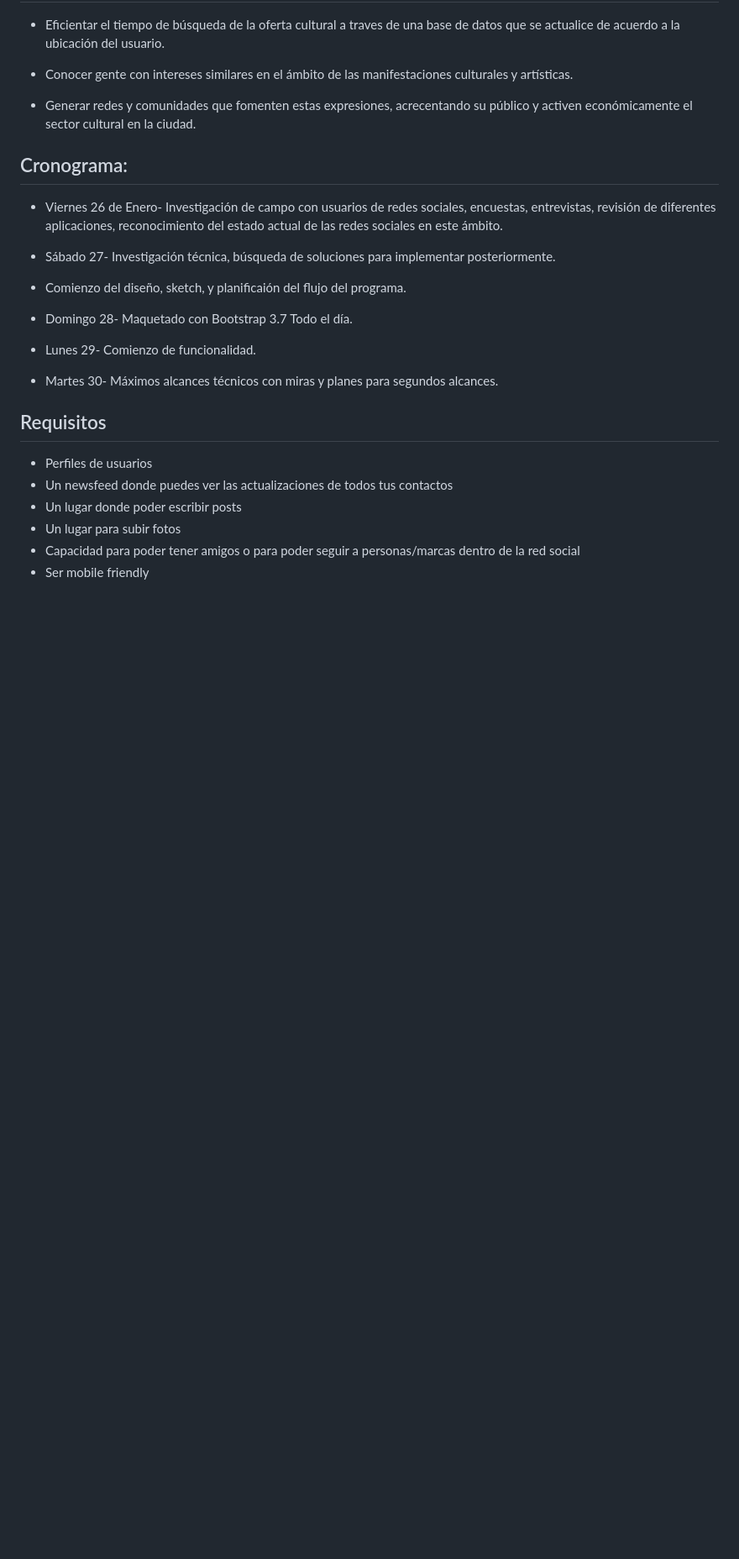
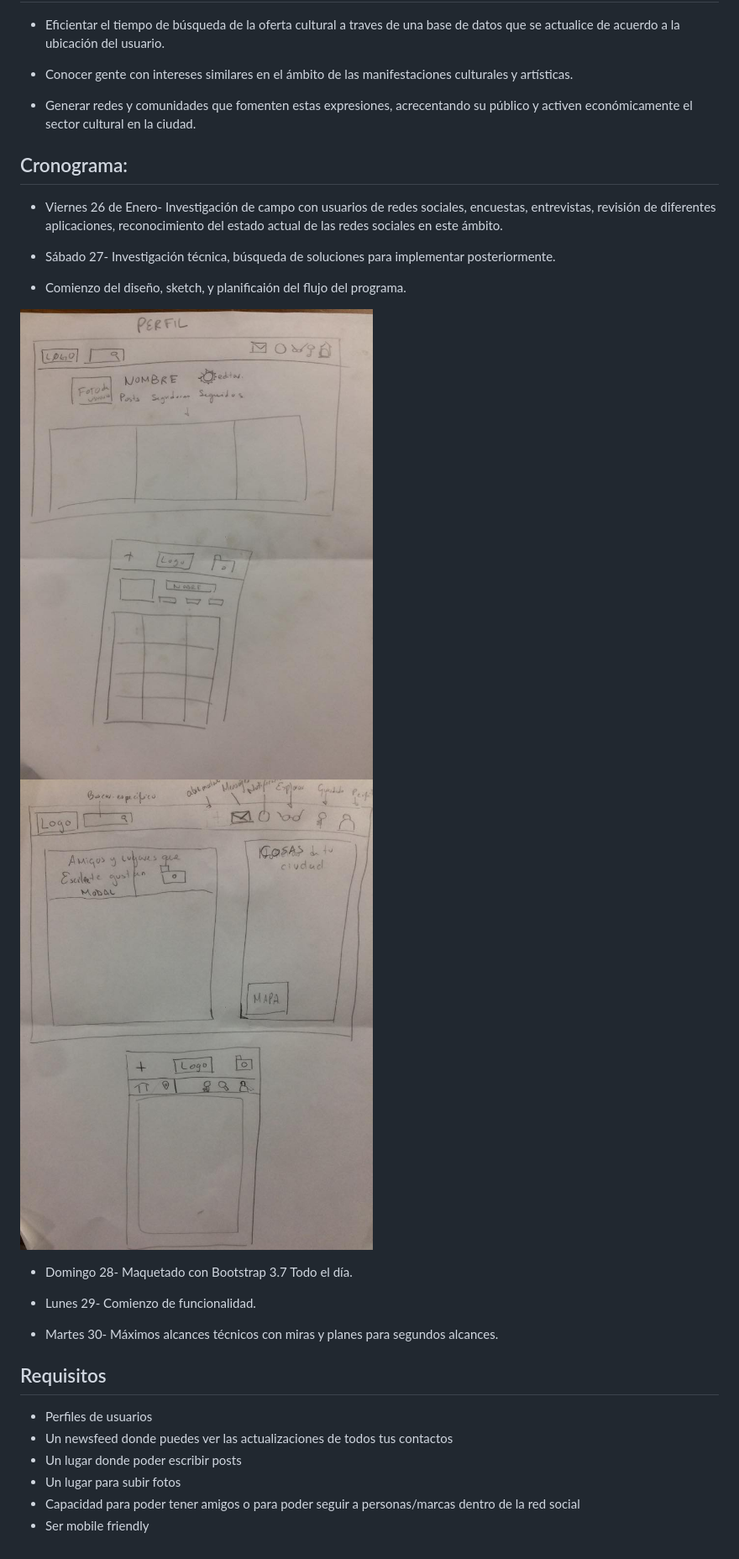
Before and after one commit to carolbaam/social-net, a Markdown page: README.md, the part around the change. Shown: that part at 84% size. Drawn GitHub-style; pictures changed too: assets/images/sketch1.jpg (added), assets/images/sketch2.jpg (added); blank space fills up the shorter version.

Commit message:
sketch

```diff
--- a/README.md
+++ b/README.md
@@ -23,6 +23,9 @@
 * Sábado 27- Investigación técnica, búsqueda de soluciones para implementar posteriormente.
 * Comienzo del diseño, sketch, y planificaión del flujo del programa.
 
+![sketch](assets/images/sketch1.jpg)
+![sketch](assets/images/sketch2.jpg)
+
 * Domingo 28- Maquetado con Bootstrap 3.7 Todo el día.
 
 * Lunes 29- Comienzo de funcionalidad.
```
